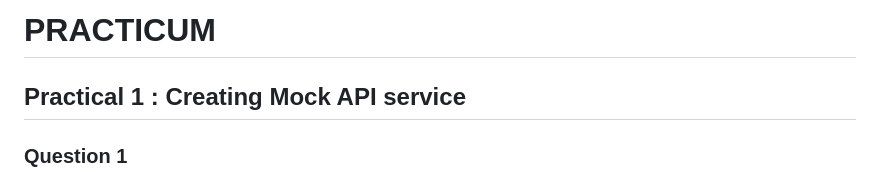
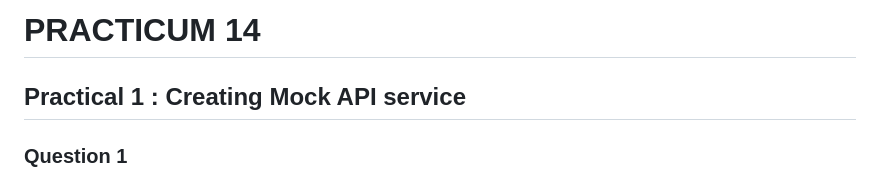
Before and after one commit to Aqillaaprly/Mobile_Programming_12, a Markdown page: store_data_aqilla/README.md, the part around the change. Drawn GitHub-style.

```diff
--- a/store_data_aqilla/README.md
+++ b/store_data_aqilla/README.md
@@ -1,4 +1,4 @@
-# PRACTICUM
+# PRACTICUM 14
 ## Practical 1 : Creating Mock API service
 ### Question 1
 <p align="center">
```
